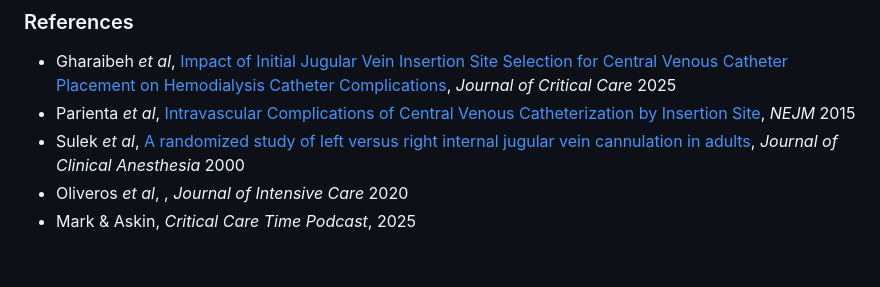
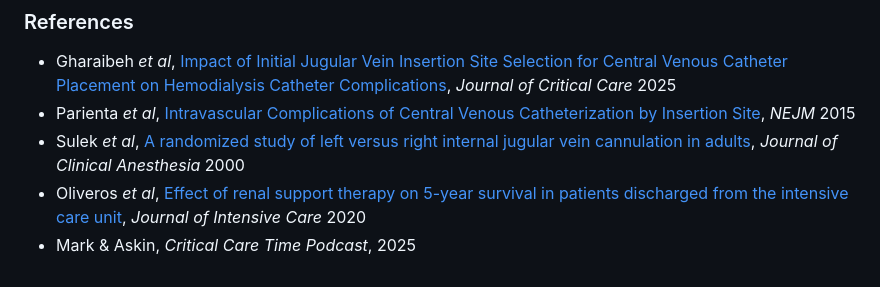
Before and after one commit to nickmmark/save-the-RIJ, a Markdown page: README.md, the part around the change. Drawn GitHub-style.

```diff
--- a/README.md
+++ b/README.md
@@ -40,5 +40,5 @@ Based on the Three Sites Trial, I assume the rate of IJ procedural complications
 * Gharaibeh _et al_, [Impact of Initial Jugular Vein Insertion Site Selection for Central Venous Catheter Placement on Hemodialysis Catheter Complications](https://pubmed.ncbi.nlm.nih.gov/39755012/), _Journal of Critical Care_ 2025
 * Parienta _et al_, [Intravascular Complications of Central Venous Catheterization by Insertion Site](https://www.nejm.org/doi/full/10.1056/NEJMoa1500964), _NEJM_ 2015
 * Sulek _et al_, [A randomized study of left versus right internal jugular vein cannulation in adults](https://pubmed.ncbi.nlm.nih.gov/10818329/), _Journal of Clinical Anesthesia_ 2000
-* Oliveros _et al_, [](https://jintensivecare.biomedcentral.com/articles/10.1186/s40560-020-00481-0), _Journal of Intensive Care_ 2020
+* Oliveros _et al_, [Effect of renal support therapy on 5-year survival in patients discharged from the intensive care unit](https://jintensivecare.biomedcentral.com/articles/10.1186/s40560-020-00481-0), _Journal of Intensive Care_ 2020
 * Mark & Askin, _Critical Care Time Podcast_, 2025
```
